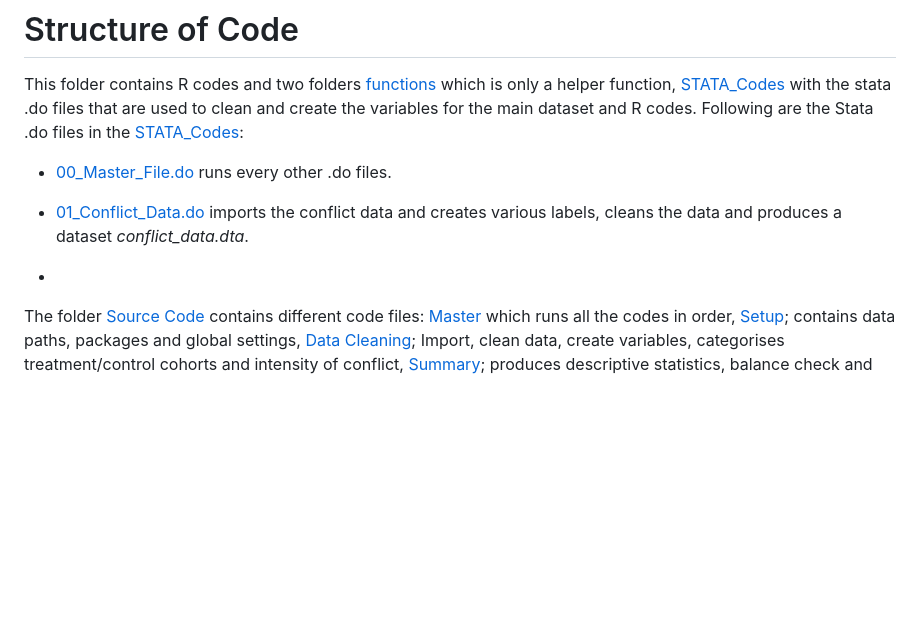
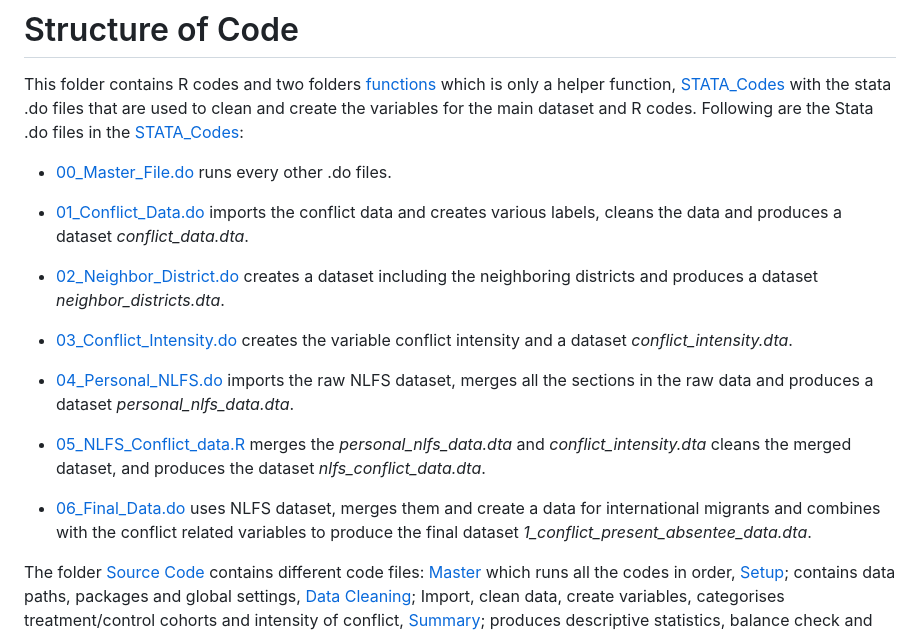
Before and after one commit to paghosh/Nepal-Civil-War-and-Int-Migration, a Markdown page: README.md, the part around the change. Drawn GitHub-style; blank space fills up the shorter version.

```diff
--- a/README.md
+++ b/README.md
@@ -104,7 +104,15 @@ This folder contains R codes and two folders [functions](/source_code/functions/
 
 - [01_Conflict_Data.do](/source_code/STATA_Codes/01_Conflict_Data.do) imports the conflict data and creates various labels, cleans the data and produces a dataset *conflict_data.dta*.
 
--
+- [02_Neighbor_District.do](/source_code/STATA_Codes/02_Neighbor_Districts.do) creates a dataset including the neighboring districts and produces a dataset *neighbor_districts.dta*.
+
+- [03_Conflict_Intensity.do](/source_code/STATA_Codes/03_Conflict_Intensity.do) creates the variable conflict intensity and a dataset *conflict_intensity.dta*.
+
+- [04_Personal_NLFS.do](/source_code/STATA_Codes/04_Personal_NLFS.do) imports the raw NLFS dataset, merges all the sections in the raw data and produces a dataset *personal_nlfs_data.dta*.
+
+- [05_NLFS_Conflict_data.R](/source_code/STATA_Codes/05_NLFS_Conflict_data.R) merges the *personal_nlfs_data.dta* and *conflict_intensity.dta* cleans the merged dataset, and produces the dataset *nlfs_conflict_data.dta*.
+
+- [06_Final_Data.do](/source_code/STATA_Codes/06_Final_Data.do) uses NLFS dataset, merges them and create a data for international migrants and combines with the conflict related variables to produce the final dataset *1_conflict_present_absentee_data.dta*.
 
 The folder [Source Code](/source_code/) contains different code files: [Master](/source_code/00_master.R) which runs all the codes in order, [Setup](/source_code/01_setup.R); contains data paths, packages and global settings,  [Data Cleaning](/source_code/02_data_cleaning.R); Import, clean data, create variables, categorises treatment/control cohorts and intensity of conflict,  [Summary](/source_code/03_summary_statistics.R); produces descriptive statistics, balance check and DiD Framework, [Main Regression](/source_code/04_regression_main.R); includes all main DiD regression, [Robustness Check](/source_code/05_robustness.R); contains codes for sensitivity analysis, [Mechanism Analysis](/source_code/06_mechanism_analysis.R); contains codes for analysis of the channels  and [Helper Function](/source_code/Helper_functions.R) contains codes for formatting the tables and coefficient dictionaries.
 
```
